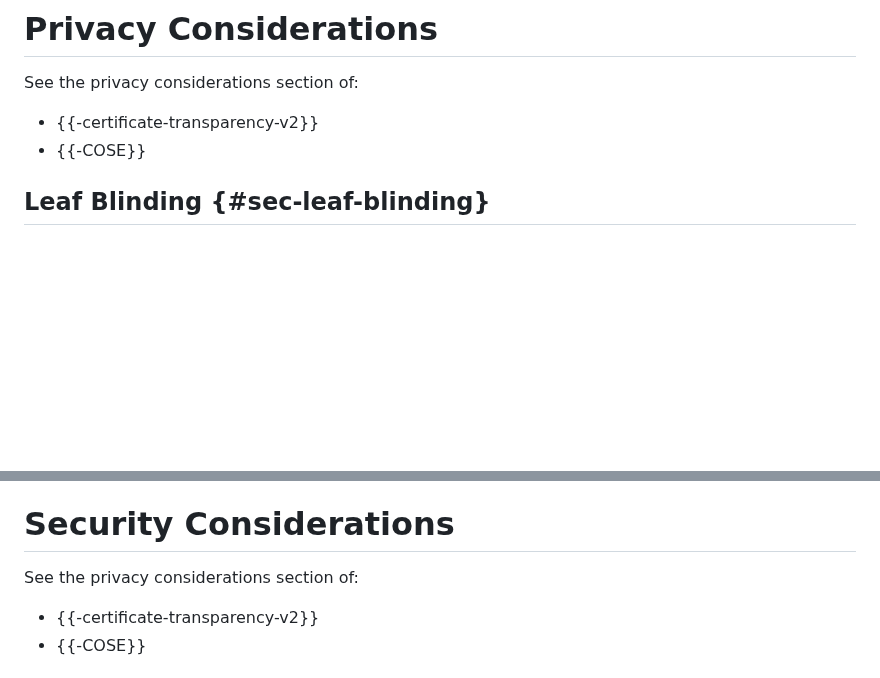
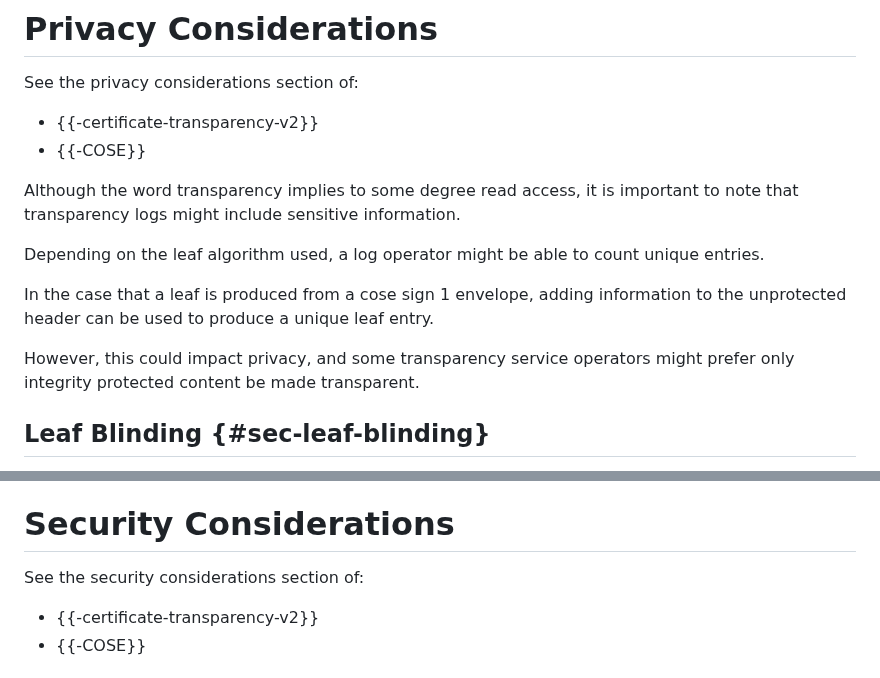
Before and after one commit to ietf-scitt/draft-steele-cose-merkle-tree-proofs, a Markdown page: draft-steele-cose-merkle-tree-proofs.md, 2 parts joined by grey strips. GitHub-like rendering; blank space fills up the shorter version.

Commit message:
Add details regarding privacy

```diff
--- a/draft-steele-cose-merkle-tree-proofs.md
+++ b/draft-steele-cose-merkle-tree-proofs.md
@@ -332,6 +332,17 @@ See the privacy considerations section of:
 - {{-certificate-transparency-v2}}
 - {{-COSE}}
 
+Although the word transparency implies to some degree read access,
+it is important to note that transparency logs might include sensitive information.
+
+Depending on the leaf algorithm used, a log operator might be able to count unique entries.
+
+In the case that a leaf is produced from a cose sign 1 envelope,
+adding information to the unprotected header can be used to produce a unique leaf entry.
+
+However, this could impact privacy, and some transparency service operators might prefer only integrity protected content be made transparent.
+
+
 ## Leaf Blinding {#sec-leaf-blinding}
 
 In cases where a single merkle root and multiple inclusion paths are used to prove inclusion for multiple payloads. There is a risk that an attacker may be able to learn the content of undisclosed payloads, by brute forcing the values adjacent to the disclosed payloads through application of the cryptographic hash function and comparison to the the disclosed inclusion paths. This kind of attack can be mitigated by including a cryptographic nonce in the construction of the leaf, however this nonce must then disclosed along side an inclusion proof which increases the size of multiple payload signed inclusion proofs.
@@ -341,7 +352,7 @@ Tree algorithm designers are encouraged to comment on this property of their lea
 
 # Security Considerations
 
-See the privacy considerations section of:
+See the security considerations section of:
 
 - {{-certificate-transparency-v2}}
 - {{-COSE}}
```
